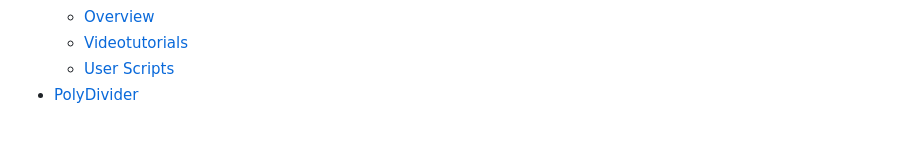
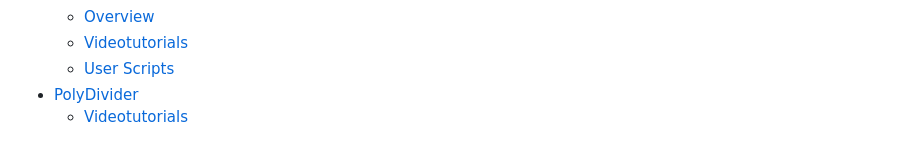
Before and after one commit to MikeUdin/mikeudintools_help, a Markdown page: SUMMARY.md, the part around the change. Rendered like a GitHub page.

```diff
--- a/SUMMARY.md
+++ b/SUMMARY.md
@@ -45,4 +45,5 @@
   * [Overview](batch-processor/overview.md)
   * [Videotutorials](batch-processor/videotutorials.md)
   * [User Scripts](batch-processor/user-scripts.md)
-* [PolyDivider](polydivider.md)
+* [PolyDivider](polydivider/README.md)
+  * [Videotutorials](polydivider/videotutorials.md)
```
Also changed, not shown: polydivider/videotutorials.md (added, +5 -0 lines), .gitbook/assets/image (1).png, .gitbook/assets/image (2).png, .gitbook/assets/image (3).png, .gitbook/assets/image (5).png (added), .gitbook/assets/image (6).png (added), .gitbook/assets/image.png, polydivider/README.md (renamed from polydivider.md).
